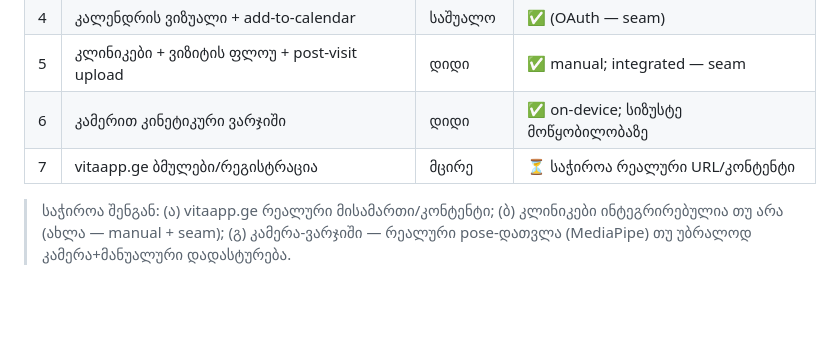
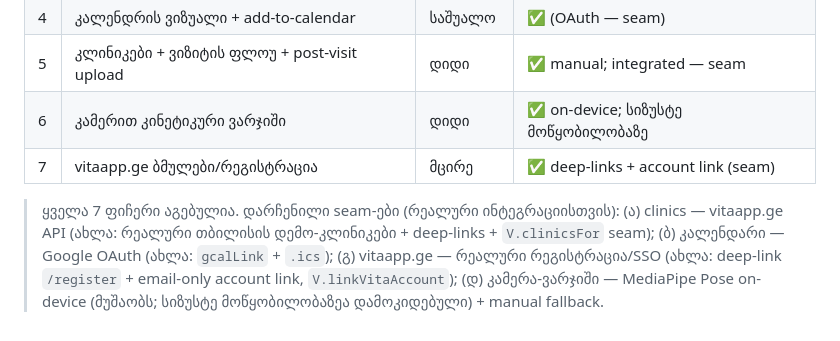
Before and after one commit to datokometiani89-ux/vita-app, a Markdown page: SPEC.md, the part around the change. GitHub-like rendering; blank space fills up the shorter version.

Commit message:
SPEC: mark all 7 round-2 features done; document remaining integration seams
Co-Authored-By: Claude Opus 4.8 <noreply@anthropic.com>

```diff
--- a/SPEC.md
+++ b/SPEC.md
@@ -91,6 +91,10 @@
 | 4 | კალენდრის ვიზუალი + add-to-calendar | საშუალო | ✅ (OAuth — seam) |
 | 5 | კლინიკები + ვიზიტის ფლოუ + post-visit upload | დიდი | ✅ manual; integrated — seam |
 | 6 | კამერით კინეტიკური ვარჯიში | დიდი | ✅ on-device; სიზუსტე მოწყობილობაზე |
-| 7 | vitaapp.ge ბმულები/რეგისტრაცია | მცირე | ⏳ საჭიროა რეალური URL/კონტენტი |
+| 7 | vitaapp.ge ბმულები/რეგისტრაცია | მცირე | ✅ deep-links + account link (seam) |
 
-> საჭიროა შენგან: (ა) vitaapp.ge რეალური მისამართი/კონტენტი; (ბ) კლინიკები ინტეგრირებულია თუ არა (ახლა — manual + seam); (გ) კამერა-ვარჯიში — რეალური pose-დათვლა (MediaPipe) თუ უბრალოდ კამერა+მანუალური დადასტურება.
+> ყველა 7 ფიჩერი აგებულია. დარჩენილი seam-ები (რეალური ინტეგრაციისთვის):
+> (ა) clinics — vitaapp.ge API (ახლა: რეალური თბილისის დემო-კლინიკები + deep-links + `V.clinicsFor` seam);
+> (ბ) კალენდარი — Google OAuth (ახლა: `gcalLink` + `.ics`);
+> (გ) vitaapp.ge — რეალური რეგისტრაცია/SSO (ახლა: deep-link `/register` + email-only account link, `V.linkVitaAccount`);
+> (დ) კამერა-ვარჯიში — MediaPipe Pose on-device (მუშაობს; სიზუსტე მოწყობილობაზეა დამოკიდებული) + manual fallback.
```
